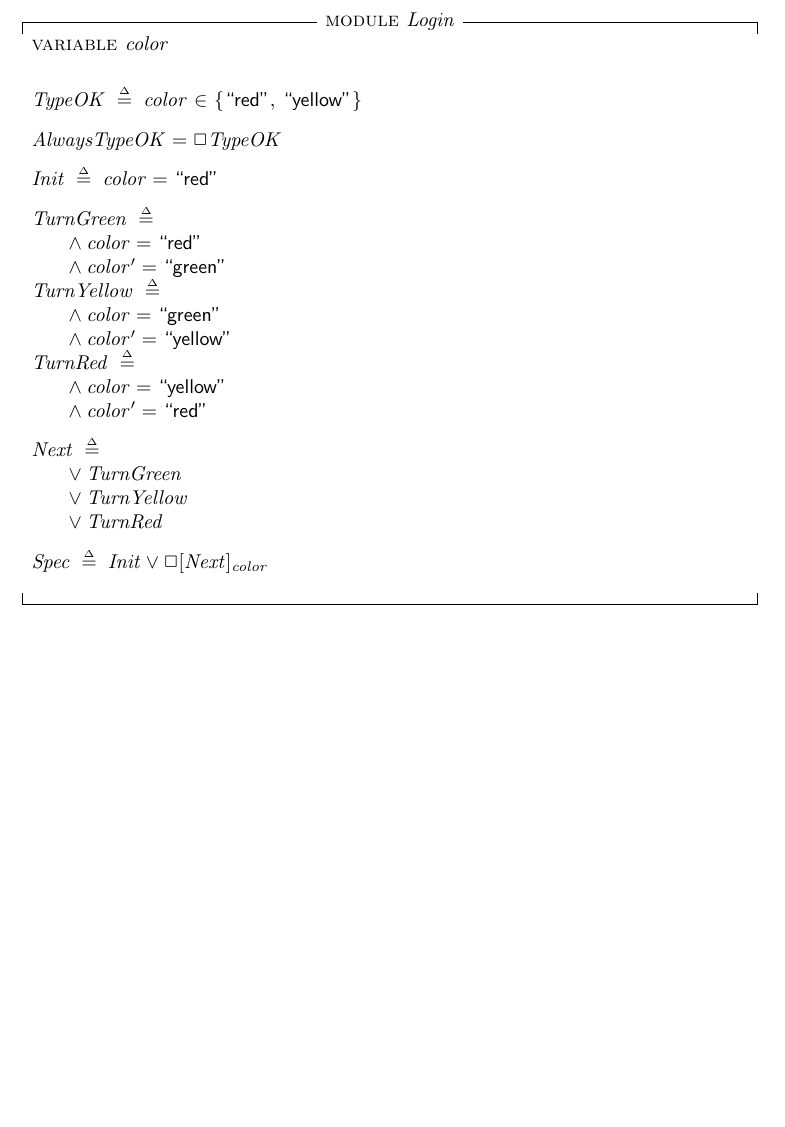
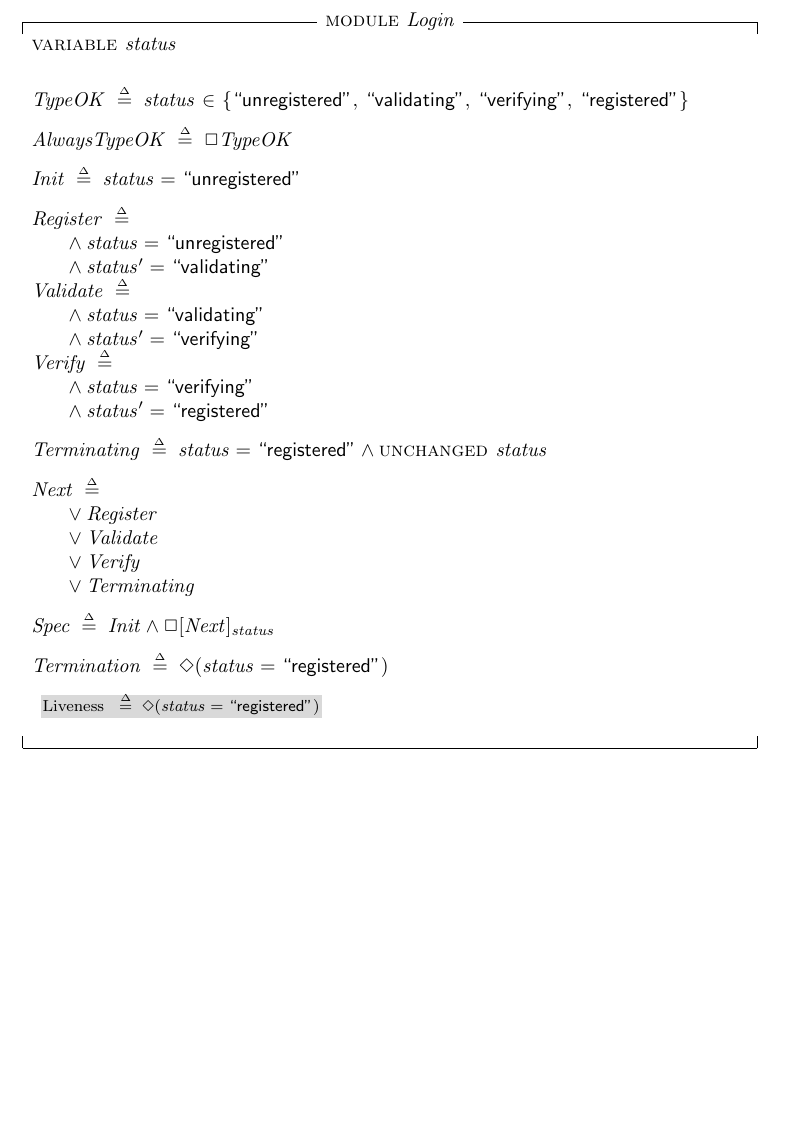
Before and after one commit to agramirez/the-kitchen-sink, a LaTeX document (Sprints/001_2026-03-26/prov/Login/Login.tex): part of the page, cut so that both start at the same text. Compiled offline with pdfLaTeX.

Commit message:
Refactored login code for TLA+ proof

```diff
--- a/Sprints/001_2026-03-26/prov/Login/Login.tex
+++ b/Sprints/001_2026-03-26/prov/Login/Login.tex
@@ -940,30 +940,43 @@
 \tlatex
 \setboolean{shading}{true}
 \@x{}\moduleLeftDash\@xx{ {\MODULE} Login}\moduleRightDash\@xx{}%
-\@x{ {\VARIABLE} color}%
+\@x{ {\VARIABLE} status}%
 \@pvspace{16.0pt}%
-\@x{ TypeOK \.{\defeq} color \.{\in} \{\@w{red} ,\,\@w{yellow} \}}%
+ \@x{ TypeOK \.{\defeq} status \.{\in} \{\@w{unregistered} ,\,\@w{validating}
+ ,\,\@w{verifying} ,\,\@w{registered} \}}%
 \@pvspace{8.0pt}%
-\@x{ AlwaysTypeOK \.{=} {\Box} TypeOK}%
+\@x{ AlwaysTypeOK \.{\defeq} {\Box} TypeOK}%
 \@pvspace{8.0pt}%
-\@x{ Init \.{\defeq} color \.{=}\@w{red}}%
+\@x{ Init \.{\defeq} status \.{=}\@w{unregistered}}%
 \@pvspace{8.0pt}%
-\@x{ TurnGreen \.{\defeq}}%
-\@x{\@s{16.4} \.{\land} color \.{=}\@w{red}}%
-\@x{\@s{16.4} \.{\land} color \.{'} \.{=}\@w{green}}%
-\@x{ TurnYellow \.{\defeq}}%
-\@x{\@s{16.4} \.{\land} color \.{=}\@w{green}}%
-\@x{\@s{16.4} \.{\land} color \.{'} \.{=}\@w{yellow}}%
-\@x{ TurnRed \.{\defeq}}%
-\@x{\@s{16.4} \.{\land} color \.{=}\@w{yellow}}%
-\@x{\@s{16.4} \.{\land} color \.{'} \.{=}\@w{red}}%
+\@x{ Register \.{\defeq}}%
+\@x{\@s{16.4} \.{\land} status \.{=}\@w{unregistered}}%
+\@x{\@s{16.4} \.{\land} status \.{'} \.{=}\@w{validating}}%
+\@x{ Validate \.{\defeq}}%
+\@x{\@s{16.4} \.{\land} status \.{=}\@w{validating}}%
+\@x{\@s{16.4} \.{\land} status \.{'} \.{=}\@w{verifying}}%
+\@x{ Verify \.{\defeq}}%
+\@x{\@s{16.4} \.{\land} status \.{=}\@w{verifying}}%
+\@x{\@s{16.4} \.{\land} status \.{'} \.{=}\@w{registered}}%
+\@pvspace{8.0pt}%
+ \@x{ Terminating \.{\defeq} status \.{=}\@w{registered} \.{\land}
+ {\UNCHANGED} status}%
 \@pvspace{8.0pt}%
 \@x{ Next \.{\defeq}}%
-\@x{\@s{16.4} \.{\lor} TurnGreen}%
-\@x{\@s{16.4} \.{\lor} TurnYellow}%
-\@x{\@s{16.4} \.{\lor} TurnRed}%
+\@x{\@s{16.4} \.{\lor} Register}%
+\@x{\@s{16.4} \.{\lor} Validate}%
+\@x{\@s{16.4} \.{\lor} Verify}%
+\@x{\@s{16.4} \.{\lor} Terminating}%
 \@pvspace{8.0pt}%
-\@x{ Spec \.{\defeq} Init \.{\lor} {\Box} [ Next ]_{ color}}%
+\@x{ Spec \.{\defeq} Init \.{\land} {\Box} [ Next ]_{ status}}%
+\@pvspace{8.0pt}%
+\@x{ Termination \.{\defeq} {\Diamond} ( status \.{=}\@w{registered} )}%
+\@pvspace{8.0pt}%
+\@x{}%
+\@y{\@s{0}%
+ Liveness \ensuremath{\.{\defeq} {\Diamond}(status \.{=} \@w{registered})
+}}%
+\@xx{}%
 \@pvspace{8.0pt}%
 \@x{}\bottombar\@xx{}%
 \end{document}
```
Also changed, not shown: Sprints/001_2026-03-26/prov/Login/Login.pdf, 2 other files.
